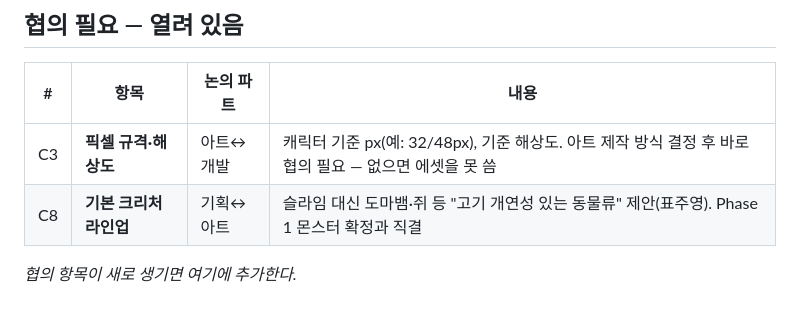
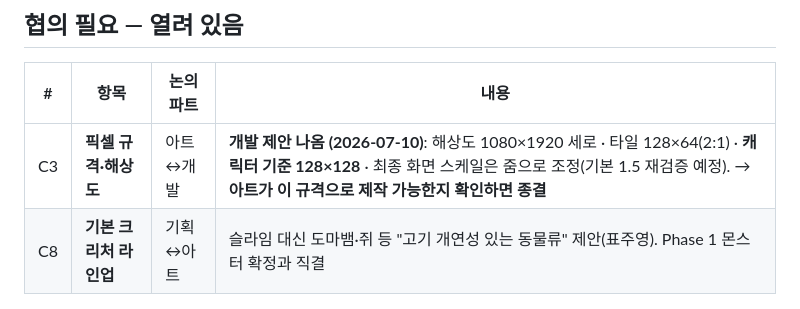
Before and after one commit to parkchris-sys/dungeon-butcher, a Markdown page: docs/DECISIONS.md, the part around the change. GitHub-like rendering.

Commit message:
C3 개발 제안 기록: 1080x1920, 타일 128x64, 캐릭터 128x128, 줌 조정 — 아트 확인 대기

```diff
--- a/docs/DECISIONS.md
+++ b/docs/DECISIONS.md
@@ -9,7 +9,7 @@
 
 | # | 항목 | 논의 파트 | 내용 |
 |---|---|---|---|
-| C3 | **픽셀 규격·해상도** | 아트↔개발 | 캐릭터 기준 px(예: 32/48px), 기준 해상도. 아트 제작 방식 결정 후 바로 협의 필요 — 없으면 에셋을 못 씀 |
+| C3 | **픽셀 규격·해상도** | 아트↔개발 | **개발 제안 나옴 (2026-07-10)**: 해상도 1080×1920 세로 · 타일 128×64(2:1) · **캐릭터 기준 128×128** · 최종 화면 스케일은 줌으로 조정(기본 1.5 재검증 예정). → **아트가 이 규격으로 제작 가능한지 확인하면 종결** |
 | C8 | **기본 크리처 라인업** | 기획↔아트 | 슬라임 대신 도마뱀·쥐 등 "고기 개연성 있는 동물류" 제안(표주영). Phase 1 몬스터 확정과 직결 |
 
 _협의 항목이 새로 생기면 여기에 추가한다._
```
